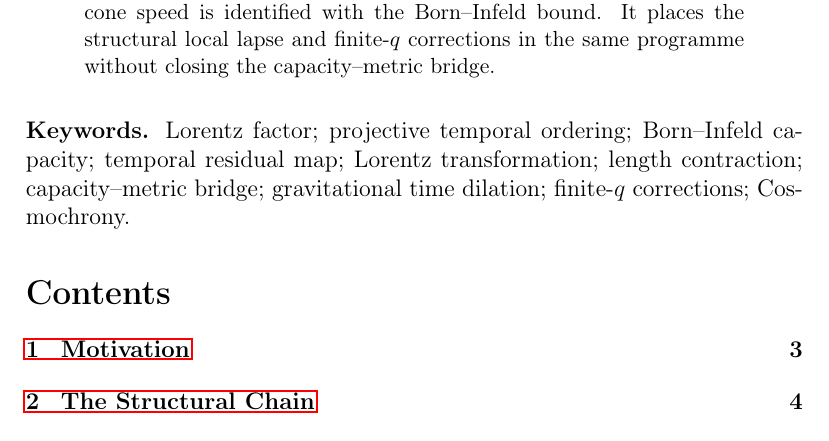
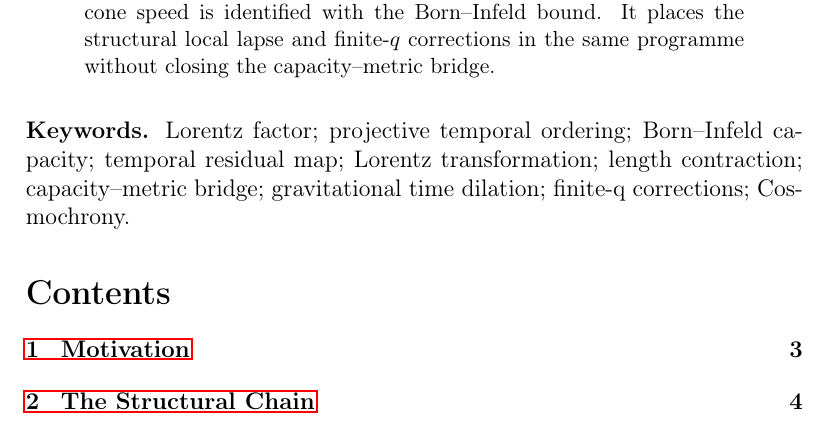
Before and after one commit to Cosmochrony/lc-synthesis, a LaTeX thesis (tex/lc-synthesis.tex): part of page 2 of 12, cut so that both start at the same text. Compiled offline with pdfLaTeX.

Commit message:
Keywords: plain finite-q for metadata extraction

```diff
--- a/tex/lc-synthesis.tex
+++ b/tex/lc-synthesis.tex
@@ -80,7 +80,7 @@
   \noindent\textbf{Keywords.}
   Lorentz factor; projective temporal ordering; Born--Infeld capacity; temporal residual map;
   Lorentz transformation; length contraction; capacity--metric bridge; gravitational time
-  dilation; finite-$q$ corrections; Cosmochrony.
+  dilation; finite-q corrections; Cosmochrony.
 
   \tableofcontents
 
```
